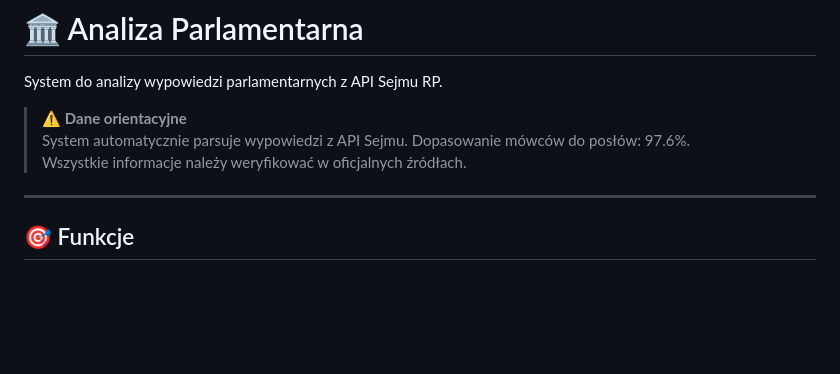
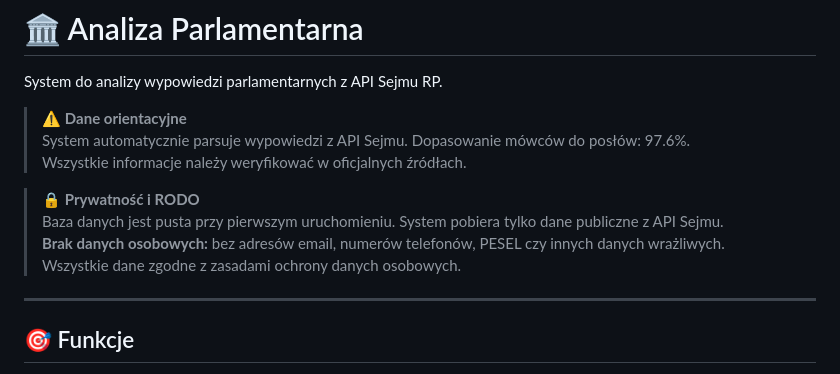
Before and after one commit to michalstankiewicz4-cell/NostraDamnOS, a Markdown page: README.md, the part around the change. GitHub-like rendering; blank space fills up the shorter version.

Commit message:
docs: add privacy and GDPR notice to README

```diff
--- a/README.md
+++ b/README.md
@@ -5,6 +5,11 @@ System do analizy wypowiedzi parlamentarnych z API Sejmu RP.
 > ⚠️ **Dane orientacyjne**
 > System automatycznie parsuje wypowiedzi z API Sejmu. Dopasowanie mówców do posłów: 97.6%.
 > Wszystkie informacje należy weryfikować w oficjalnych źródłach.
+
+> 🔒 **Prywatność i RODO**
+> Baza danych jest pusta przy pierwszym uruchomieniu. System pobiera tylko dane publiczne z API Sejmu.
+> **Brak danych osobowych:** bez adresów email, numerów telefonów, PESEL czy innych danych wrażliwych.
+> Wszystkie dane zgodne z zasadami ochrony danych osobowych.
 
 ---
 
```
